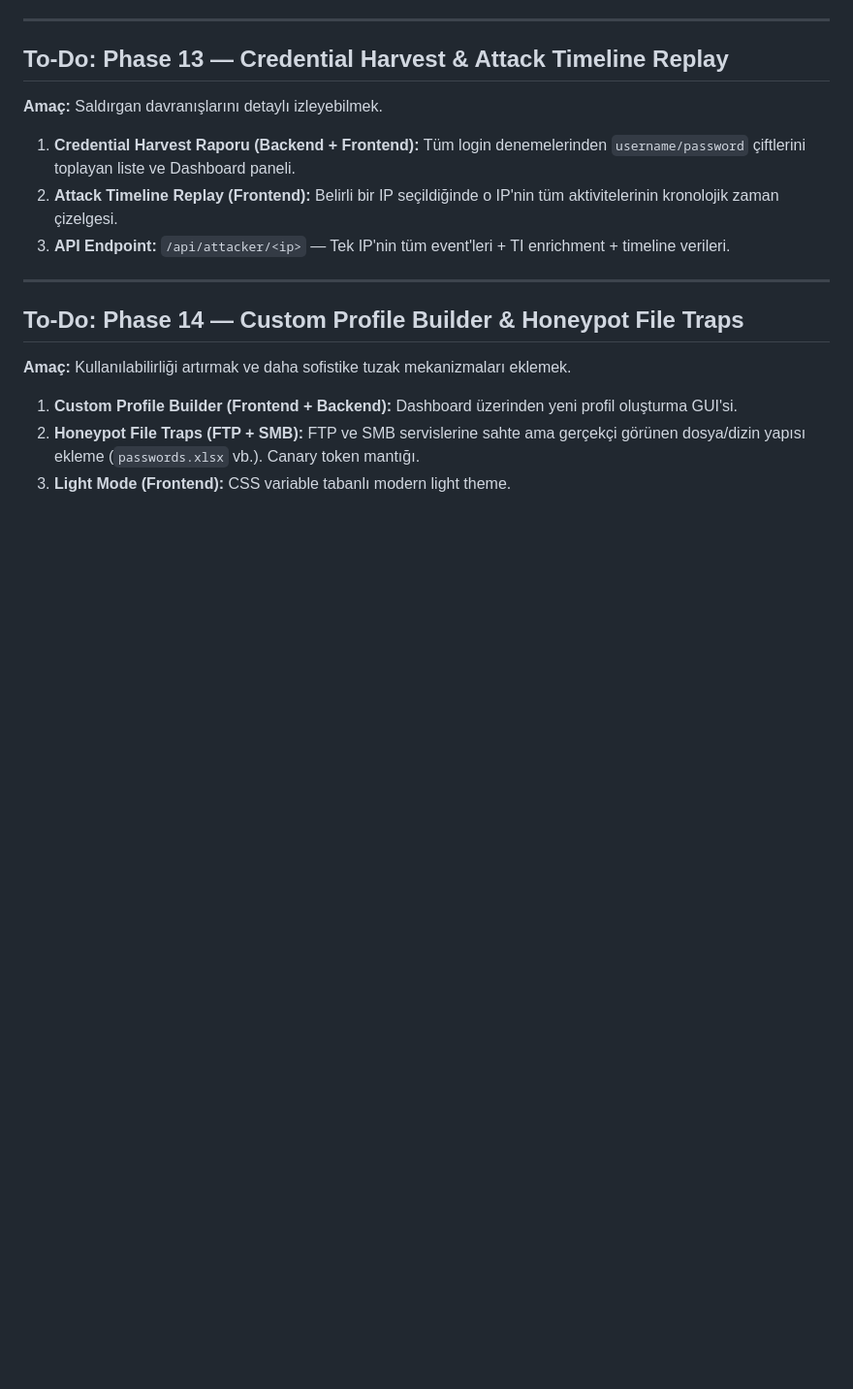
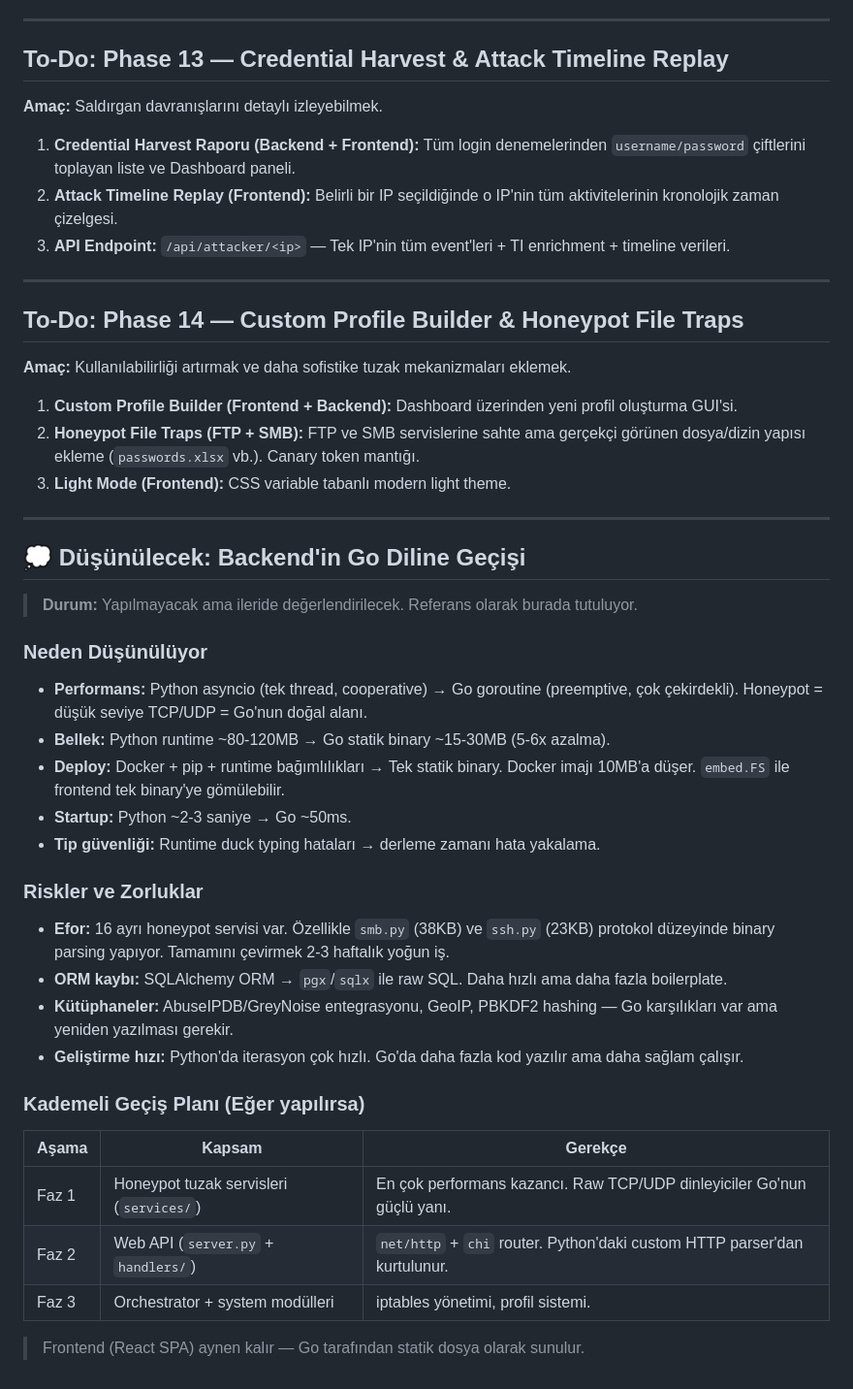
Before and after one commit to cagriyildirimer/honeypot-orchestrator, a Markdown page: memory.md, the part around the change. Shown at 97% size. GitHub-like rendering; blank space fills up the shorter version.

Commit message:
memory add

```diff
--- a/memory.md
+++ b/memory.md
@@ -278,3 +278,34 @@ honeypot-orchestrator/
 1. **Custom Profile Builder (Frontend + Backend):** Dashboard üzerinden yeni profil oluşturma GUI'si.
 2. **Honeypot File Traps (FTP + SMB):** FTP ve SMB servislerine sahte ama gerçekçi görünen dosya/dizin yapısı ekleme (`passwords.xlsx` vb.). Canary token mantığı.
 3. **Light Mode (Frontend):** CSS variable tabanlı modern light theme.
+
+---
+
+## 💭 Düşünülecek: Backend'in Go Diline Geçişi
+
+> **Durum:** Yapılmayacak ama ileride değerlendirilecek. Referans olarak burada tutuluyor.
+
+### Neden Düşünülüyor
+
+- **Performans:** Python asyncio (tek thread, cooperative) → Go goroutine (preemptive, çok çekirdekli). Honeypot = düşük seviye TCP/UDP = Go'nun doğal alanı.
+- **Bellek:** Python runtime ~80-120MB → Go statik binary ~15-30MB (5-6x azalma).
+- **Deploy:** Docker + pip + runtime bağımlılıkları → Tek statik binary. Docker imajı 10MB'a düşer. `embed.FS` ile frontend tek binary'ye gömülebilir.
+- **Startup:** Python ~2-3 saniye → Go ~50ms.
+- **Tip güvenliği:** Runtime duck typing hataları → derleme zamanı hata yakalama.
+
+### Riskler ve Zorluklar
+
+- **Efor:** 16 ayrı honeypot servisi var. Özellikle `smb.py` (38KB) ve `ssh.py` (23KB) protokol düzeyinde binary parsing yapıyor. Tamamını çevirmek 2-3 haftalık yoğun iş.
+- **ORM kaybı:** SQLAlchemy ORM → `pgx`/`sqlx` ile raw SQL. Daha hızlı ama daha fazla boilerplate.
+- **Kütüphaneler:** AbuseIPDB/GreyNoise entegrasyonu, GeoIP, PBKDF2 hashing — Go karşılıkları var ama yeniden yazılması gerekir.
+- **Geliştirme hızı:** Python'da iterasyon çok hızlı. Go'da daha fazla kod yazılır ama daha sağlam çalışır.
+
+### Kademeli Geçiş Planı (Eğer yapılırsa)
+
+| Aşama | Kapsam | Gerekçe |
+|-------|--------|---------|
+| Faz 1 | Honeypot tuzak servisleri (`services/`) | En çok performans kazancı. Raw TCP/UDP dinleyiciler Go'nun güçlü yanı. |
+| Faz 2 | Web API (`server.py` + `handlers/`) | `net/http` + `chi` router. Python'daki custom HTTP parser'dan kurtulunur. |
+| Faz 3 | Orchestrator + system modülleri | iptables yönetimi, profil sistemi. |
+
+> Frontend (React SPA) aynen kalır — Go tarafından statik dosya olarak sunulur.
```
